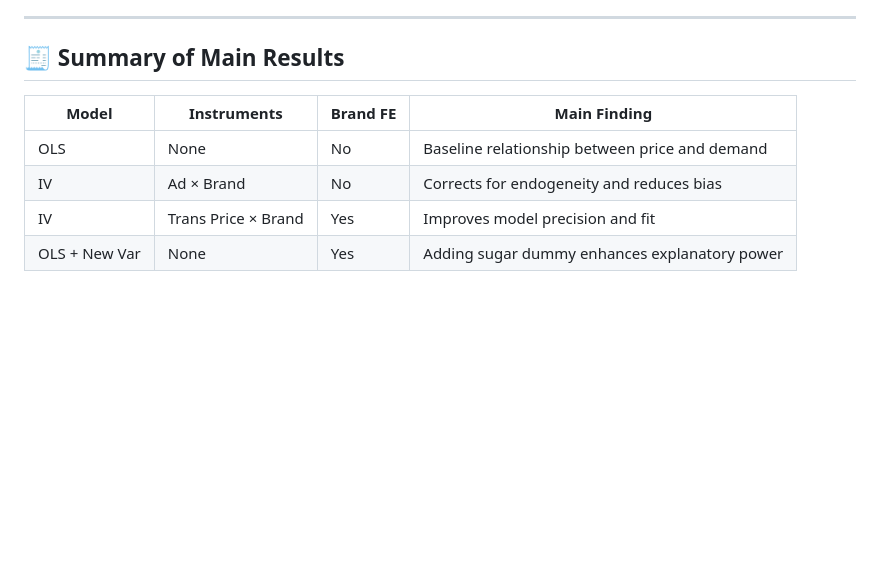
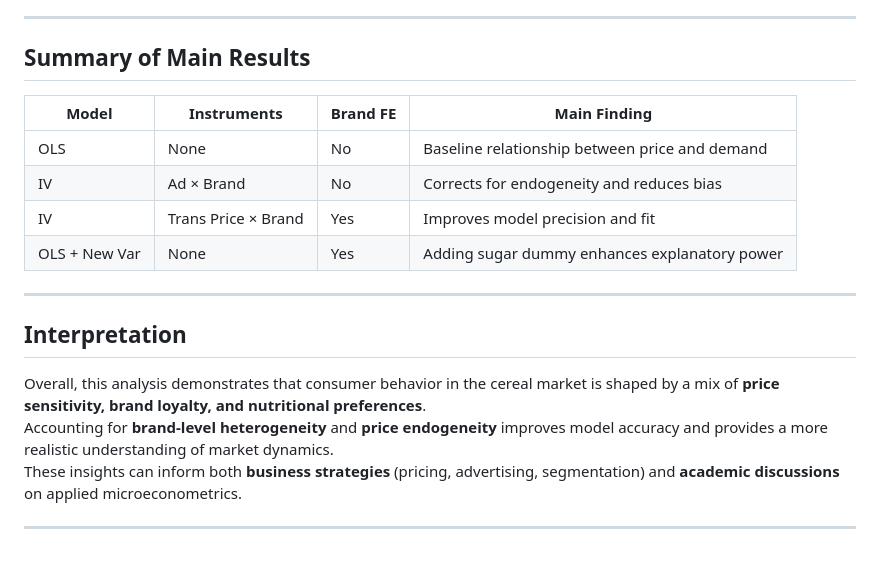
Before and after one commit to koiosi/Estimating-Demand-for-Ready-to-Eat-Cereal-, a Markdown page: README.md, the part around the change printed below. Rendered like a GitHub page; blank space fills up the shorter version.

Commit message:
Refactor README for clarity and consistency
Updated section headings and improved formatting in README.

```diff
--- a/README.md
+++ b/README.md
@@ -125,7 +125,7 @@ Investing in **brand reputation, familiarity, and trust** generates measurable r
 
 ---
 
-## 🧾 Summary of Main Results
+##  Summary of Main Results
 
 | **Model** | **Instruments** | **Brand FE** | **Main Finding** |
 |------------|-----------------|---------------|------------------|
@@ -133,3 +133,14 @@ Investing in **brand reputation, familiarity, and trust** generates measurable r
 | IV | Ad × Brand | No | Corrects for endogeneity and reduces bias |
 | IV | Trans Price × Brand | Yes | Improves model precision and fit |
 | OLS + New Var | None | Yes | Adding sugar dummy enhances explanatory power |
+
+
+---
+
+##  Interpretation
+
+Overall, this analysis demonstrates that consumer behavior in the cereal market is shaped by a mix of **price sensitivity, brand loyalty, and nutritional preferences**.
+Accounting for **brand-level heterogeneity** and **price endogeneity** improves model accuracy and provides a more realistic understanding of market dynamics.
+These insights can inform both **business strategies** (pricing, advertising, segmentation) and **academic discussions** on applied microeconometrics.
+
+---
```
Also changed, not shown: other parts of README.md (+7 -7 lines).
